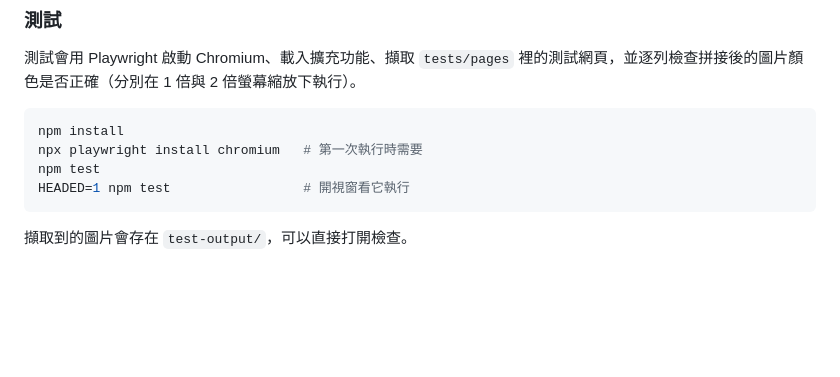
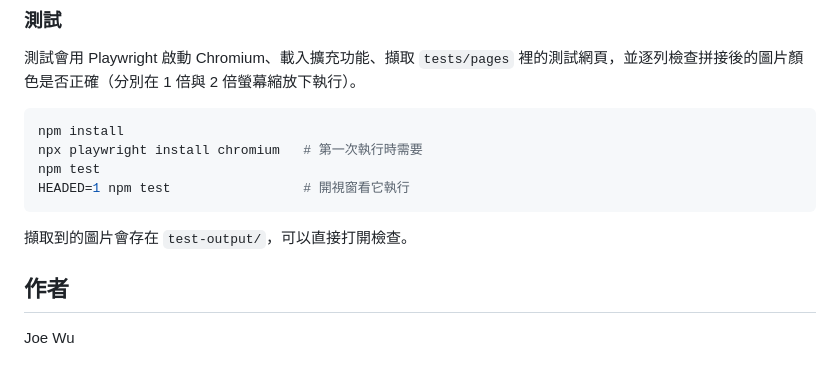
Before and after one commit to holien-tools/holien-chrome-screenshot-extension, a Markdown page: README.md, the part around the change. GitHub-like rendering; blank space fills up the shorter version.

````diff
--- a/README.md
+++ b/README.md
@@ -79,3 +79,7 @@ HEADED=1 npm test                 # 開視窗看它執行
 ```
 
 擷取到的圖片會存在 `test-output/`，可以直接打開檢查。
+
+## 作者
+
+Joe Wu
````
Also changed, not shown: README.en.md (+4 -0 lines).
